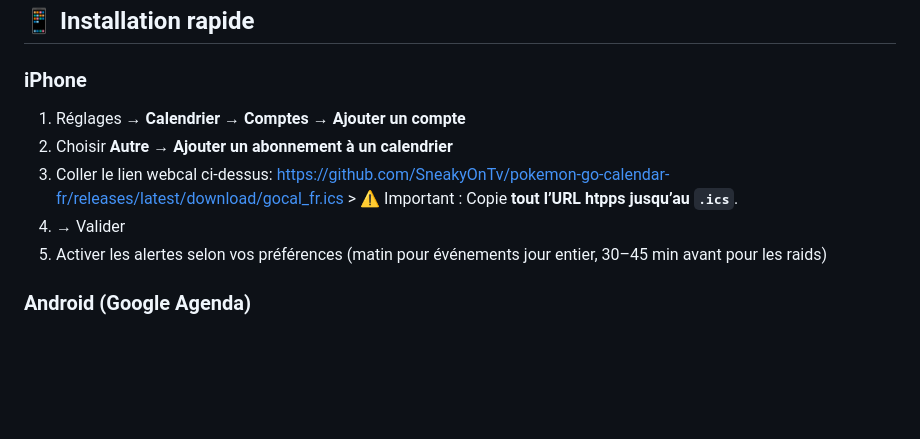
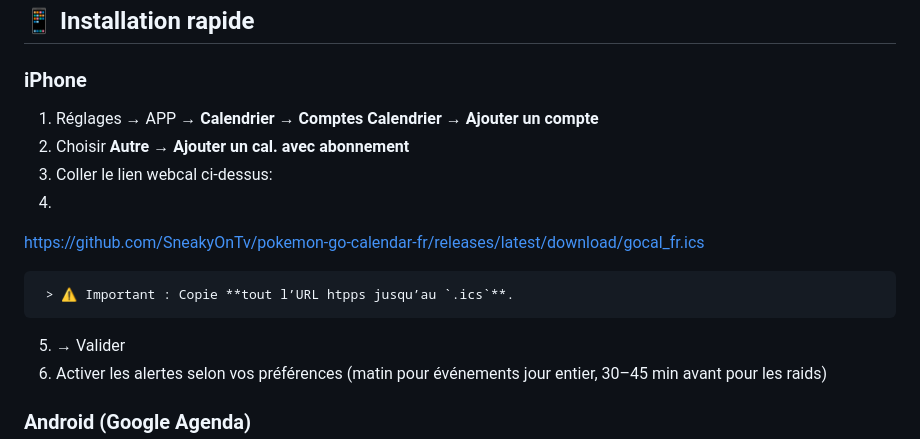
Before and after one commit to SneakyOnTv/pokemon-go-calendar-fr, a Markdown page: README.md, the part around one of its changes. Rendered like a GitHub page; blank space fills up the shorter version.

```diff
--- a/README.md
+++ b/README.md
@@ -19,11 +19,14 @@ https://github.com/SneakyOnTv/pokemon-go-calendar-fr/releases/latest/download/go
 ## 📱 Installation rapide
 
 ### iPhone
-1. Réglages → **Calendrier** → **Comptes** → **Ajouter un compte**
-2. Choisir **Autre → Ajouter un abonnement à un calendrier**
+1. Réglages → APP → **Calendrier** → **Comptes Calendrier** → **Ajouter un compte**
+2. Choisir **Autre → Ajouter un cal. avec abonnement**
 3. Coller le lien webcal ci-dessus:
+4.
   https://github.com/SneakyOnTv/pokemon-go-calendar-fr/releases/latest/download/gocal_fr.ics
-              > ⚠️ Important : Copie **tout l’URL htpps jusqu’au `.ics`**.
+
+     > ⚠️ Important : Copie **tout l’URL htpps jusqu’au `.ics`**.
+
 5. → Valider
 6. Activer les alertes selon vos préférences (matin pour événements jour entier, 30–45 min avant pour les raids)
 
```
Also changed, not shown: other parts of README.md (+1 -0 lines).
